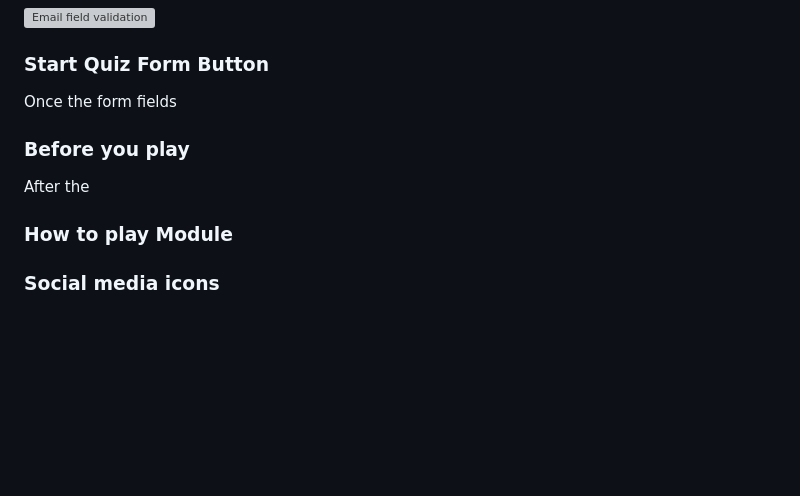
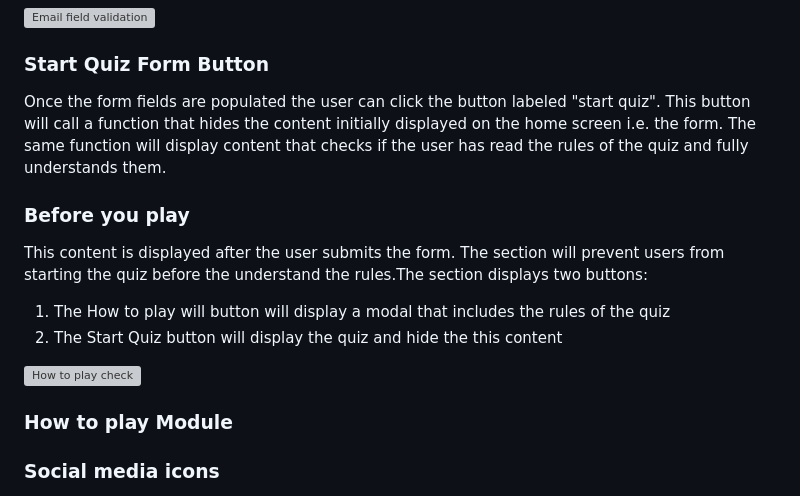
Before and after one commit to Oran-123/Olympian-Quiz, a Markdown page: README.md, the part around the change. GitHub-like rendering; blank space fills up the shorter version; grey boxes are pictures that could not be loaded.

Commit message:
add content to the Before you play and Start Quiz Form Button requirements

```diff
--- a/README.md
+++ b/README.md
@@ -178,12 +178,17 @@ Furthermore, the form applies validation to the email field, which prevents the
 
 ### Start Quiz Form Button
 
-Once the form fields
-
+Once the form fields are populated the user can click the button labeled "start quiz". This button will call a function that hides the content initially displayed on the home screen i.e. the form. The same function will display content that checks if the user has read the rules of the quiz and fully understands them.
 
 ### Before you play
 
-After the
+This content is displayed after the user submits the form. The section will prevent users from starting the quiz before the understand the rules.The section displays two buttons:
+
+1. The How to play will button will display a modal that includes the rules of the quiz
+2. The Start Quiz button will display the quiz and hide the this content
+
+![How to play check](images-readme/how-to-play-check.png)
+
 ### How to play Module
 
 ### Social media icons
```
